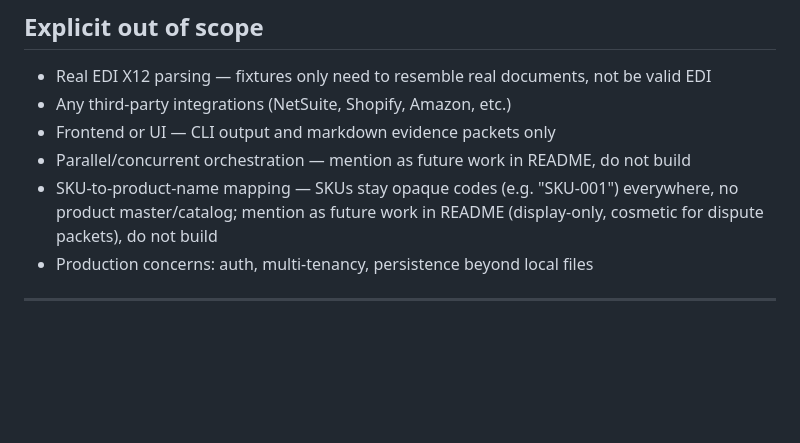
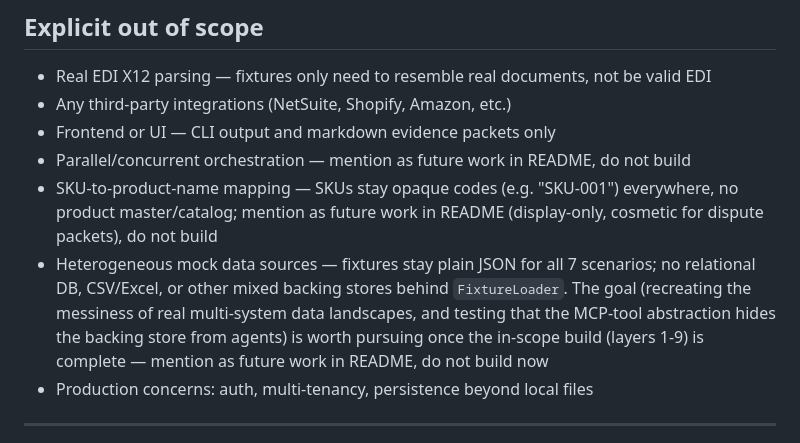
Before and after one commit to vinaldsz/deduction-autopsy, a Markdown page: CLAUDE.md, the part around the change. GitHub-like rendering; blank space fills up the shorter version.

Commit message:
Note heterogeneous mock data sources as future work
- CLAUDE.md/README: fixtures stay plain JSON for all 7 scenarios;
  mixing in a relational DB, CSV/Excel, etc. behind FixtureLoader is
  a post-launch idea to recreate real multi-system data messiness,
  deferred until the in-scope 9-layer build is complete.

Co-Authored-By: Claude Sonnet 5 <noreply@anthropic.com>

```diff
--- a/CLAUDE.md
+++ b/CLAUDE.md
@@ -38,6 +38,12 @@ tool logic instead. Changing expected verdicts requires explicit user sign-off.
 - SKU-to-product-name mapping — SKUs stay opaque codes (e.g. "SKU-001") everywhere, no
   product master/catalog; mention as future work in README (display-only, cosmetic for
   dispute packets), do not build
+- Heterogeneous mock data sources — fixtures stay plain JSON for all 7 scenarios; no
+  relational DB, CSV/Excel, or other mixed backing stores behind `FixtureLoader`. The goal
+  (recreating the messiness of real multi-system data landscapes, and testing that the
+  MCP-tool abstraction hides the backing store from agents) is worth pursuing once the
+  in-scope build (layers 1-9) is complete — mention as future work in README, do not build
+  now
 - Production concerns: auth, multi-tenancy, persistence beyond local files
 
 ---
```
Also changed, not shown: README.md (+3 -0 lines).
